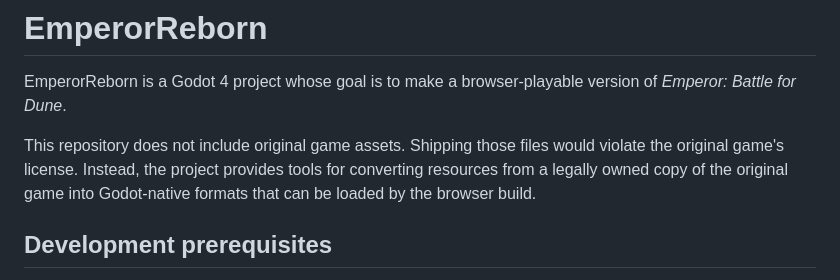
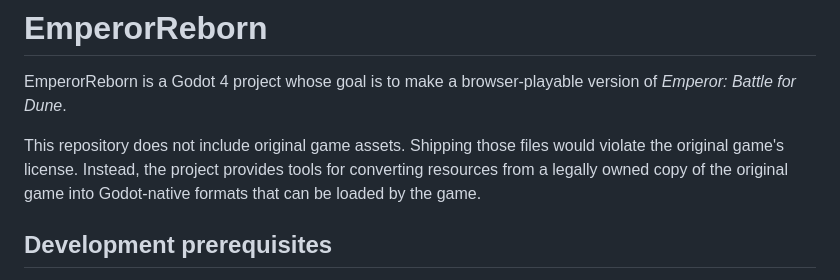
Before and after one commit to Akiyamka/EmperorReborn, a Markdown page: README.md, the part around the change. Drawn GitHub-style.

Commit message:
Update README to clarify Godot-native formats usage
Corrected wording in README to clarify usage of formats.

```diff
--- a/README.md
+++ b/README.md
@@ -6,7 +6,7 @@ of *Emperor: Battle for Dune*.
 This repository does not include original game assets. Shipping those files
 would violate the original game's license. Instead, the project provides tools
 for converting resources from a legally owned copy of the original game into
-Godot-native formats that can be loaded by the browser build.
+Godot-native formats that can be loaded by the game.
 
 ## Development prerequisites
 
```
